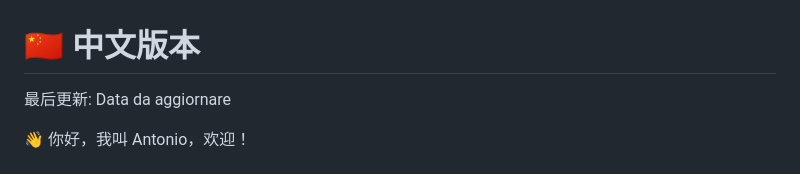
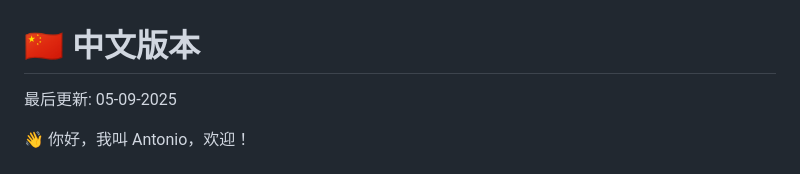
Before and after one commit to anto-ru/anto-ru, a Markdown page: README.zh.md, the part around the change. GitHub-like rendering.

Commit message:
Aggiornamento automatico della data nei README

```diff
--- a/README.zh.md
+++ b/README.zh.md
@@ -4,7 +4,7 @@
 <!-- END INCLUDE -->
 <br>
 <h1>🇨🇳 中文版本</h1>
-<p>最后更新: Data da aggiornare</p>
+<p>最后更新: 05-09-2025</p>
 
 👋 你好，我叫 Antonio，欢迎！<br><br>
 我是一名经过认证的 ![Google Specialist](https://img.shields.io/badge/Google%20Specialist-4285F4?style=for-the-badge&logo=google&logoColor=white)：<br>![Data Analyst](https://img.shields.io/badge/Google_Data_Analyst-4285F4?style=for-the-badge&logo=google&logoColor=white) 和 ![IT Assistance](https://img.shields.io/badge/Google_IT_Support-4285F4?style=for-the-badge&logo=google&logoColor=white)
```
Also changed, not shown: README.nl.md (+1 -1 lines), README.no.md (+1 -1 lines).
